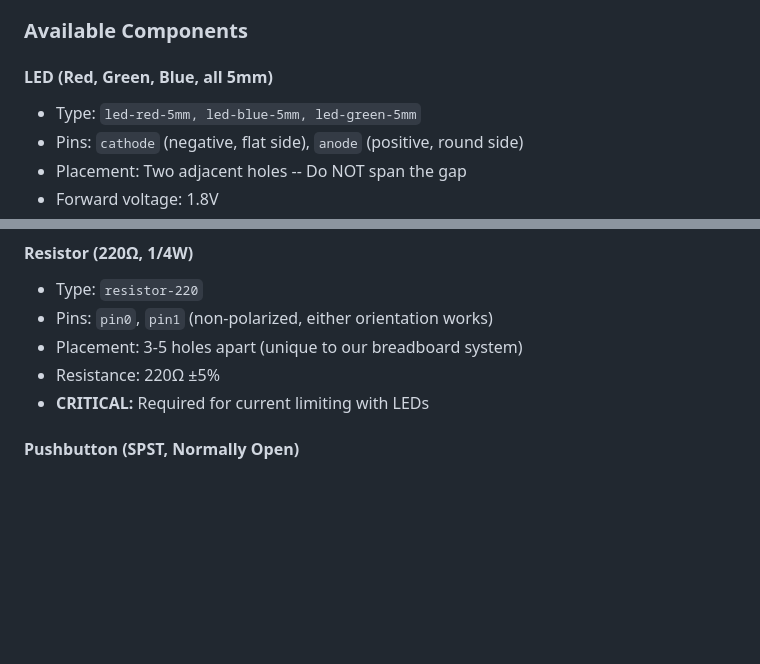
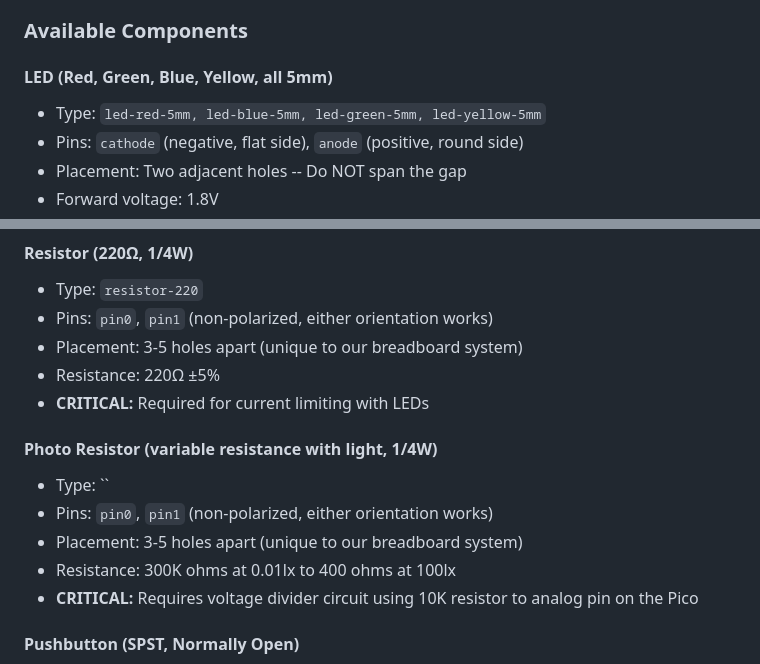
Before and after one commit to billc2013/breadboard_circuit_builder, a Markdown page: prompts/llm_prompt_v02.md, 2 parts joined by grey strips. Drawn GitHub-style; blank space fills up the shorter version.

Commit message:
updated LLM prompt

```diff
--- a/prompts/llm_prompt_v02.md
+++ b/prompts/llm_prompt_v02.md
@@ -30,8 +30,8 @@ You are a circuit design assistant for educational robotics. Generate breadboard
 
 ### Available Components
 
-#### LED (Red, Green, Blue, all 5mm)
-- Type: `led-red-5mm, led-blue-5mm, led-green-5mm`
+#### LED (Red, Green, Blue, Yellow, all 5mm)
+- Type: `led-red-5mm, led-blue-5mm, led-green-5mm, led-yellow-5mm`
 - Pins: `cathode` (negative, flat side), `anode` (positive, round side)
 - Placement: Two adjacent holes -- Do NOT span the gap
 - Forward voltage: 1.8V
@@ -52,6 +52,13 @@ You are a circuit design assistant for educational robotics. Generate breadboard
 - Placement: 3-5 holes apart (unique to our breadboard system)
 - Resistance: 220Ω ±5%
 - **CRITICAL:** Required for current limiting with LEDs
+
+#### Photo Resistor (variable resistance with light, 1/4W)
+- Type: ``
+- Pins: `pin0`, `pin1` (non-polarized, either orientation works)
+- Placement: 3-5 holes apart (unique to our breadboard system)
+- Resistance: 300K ohms at 0.01lx to 400 ohms at 100lx
+- **CRITICAL:** Requires voltage divider circuit using 10K resistor to analog pin on the Pico
 
 #### Pushbutton (SPST, Normally Open)
 - Type: `button-tactile-6mm`
```
